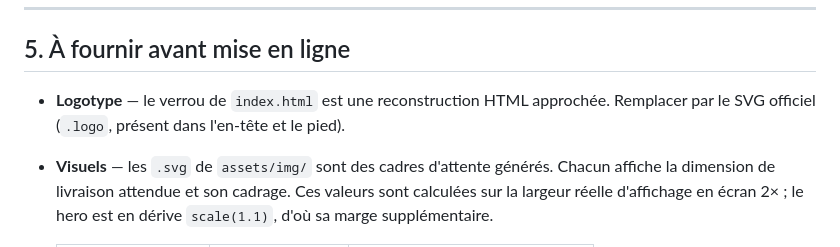
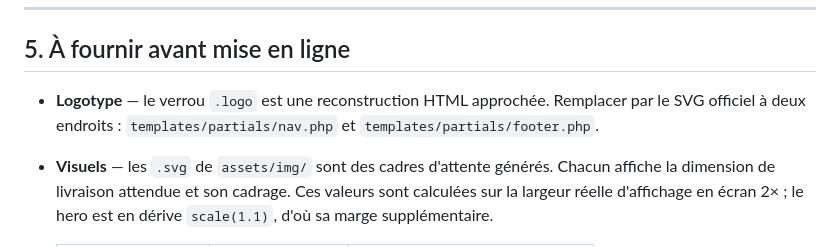
Before and after one commit to ekassi-wgy/wslivreyace, a Markdown page: README.md, the part around one of its changes. Rendered like a GitHub page.

```diff
--- a/README.md
+++ b/README.md
@@ -145,8 +145,9 @@ clavier, `prefers-reduced-motion`, alternatives textuelles.
 
 ## 5. À fournir avant mise en ligne
 
-- **Logotype** — le verrou de `index.html` est une reconstruction HTML approchée.
-  Remplacer par le SVG officiel (`.logo`, présent dans l'en-tête et le pied).
+- **Logotype** — le verrou `.logo` est une reconstruction HTML approchée. Remplacer
+  par le SVG officiel à deux endroits : `templates/partials/nav.php` et
+  `templates/partials/footer.php`.
 - **Visuels** — les `.svg` de `assets/img/` sont des cadres d'attente générés. Chacun
   affiche la dimension de livraison attendue et son cadrage. Ces valeurs sont calculées
   sur la largeur réelle d'affichage en écran 2× ; le hero est en dérive `scale(1.1)`,
```
Also changed, not shown: other parts of README.md (+67 -17 lines).
